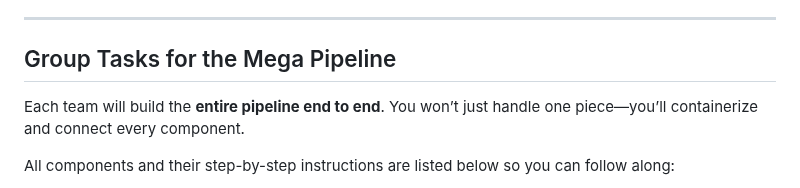
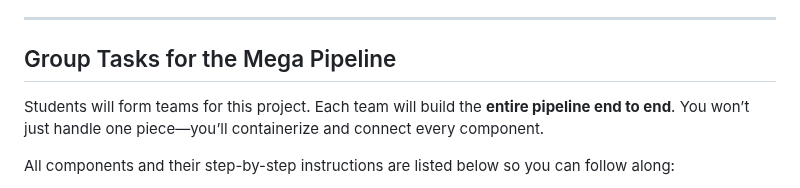
Before and after one commit to dlops-io/mega-pipeline, a Markdown page: README.md, the part around the change. Rendered like a GitHub page.

```diff
--- a/README.md
+++ b/README.md
@@ -28,6 +28,7 @@ By completing this tutorial, you’ll gain experience with:
 ---
 
 ## Group Tasks for the Mega Pipeline
+Students will form teams for this project.
 Each team will build the **entire pipeline end to end**. You won’t just handle one piece—you’ll containerize and connect every component.
 
 All components and their step-by-step instructions are listed below so you can follow along:
```
Also changed, not shown: 1 other file.
